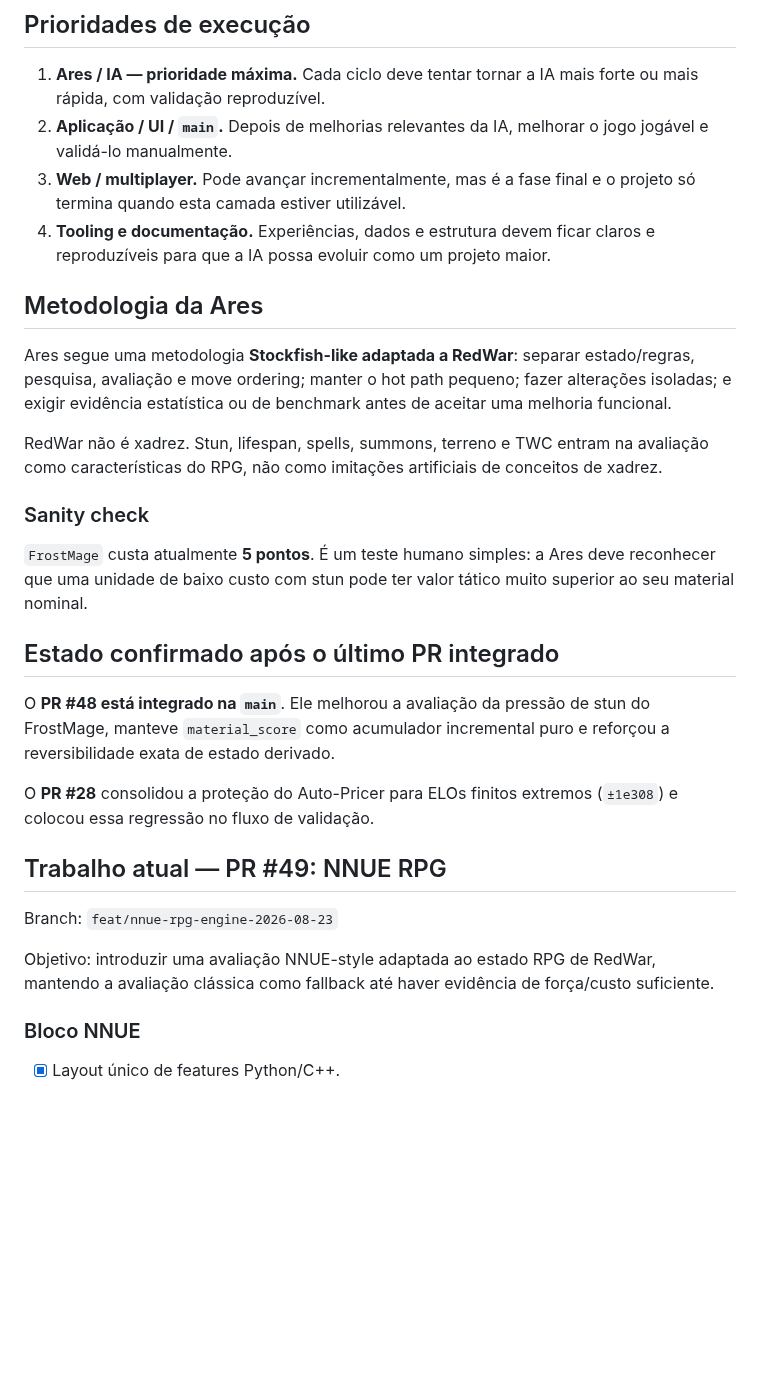
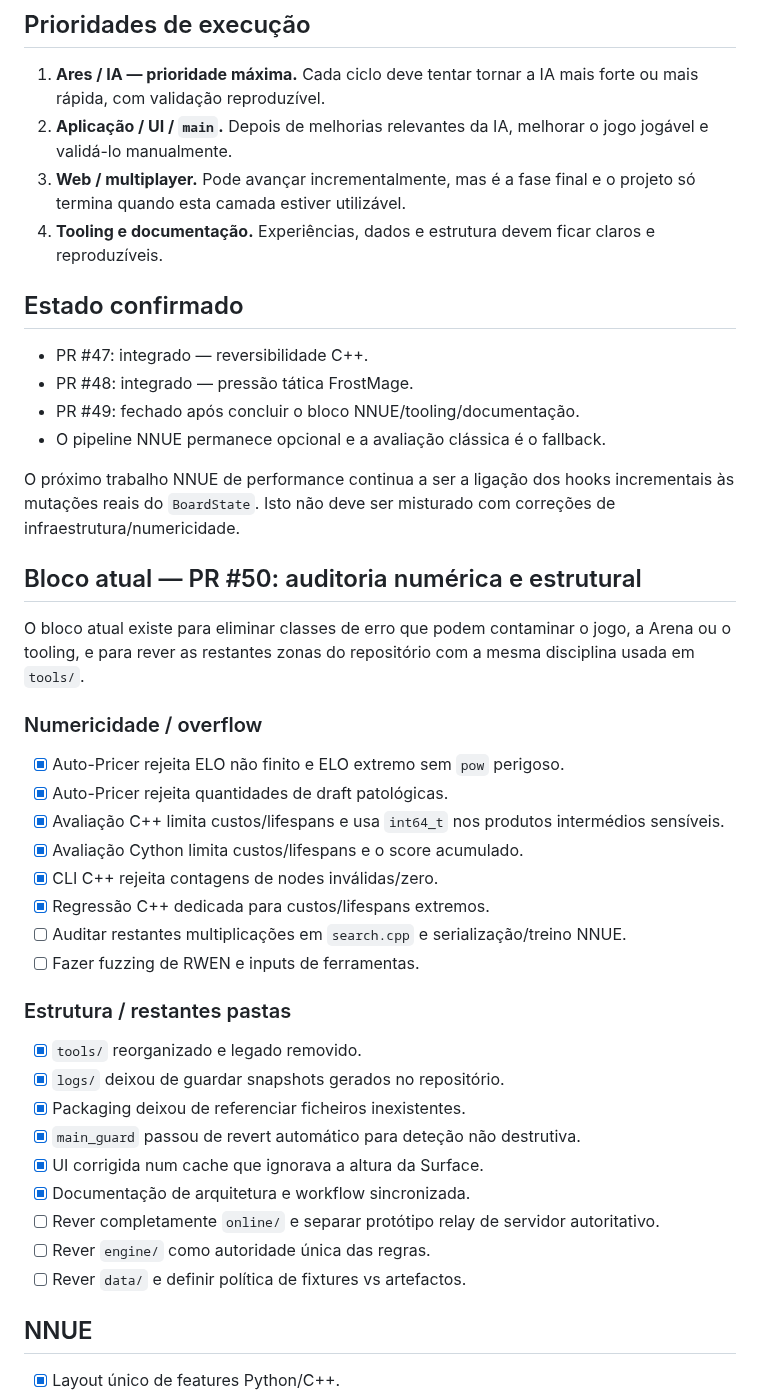
Before and after one commit to Siuo-Player/RedWar, a Markdown page: docs/ROADMAP.md, the part around one of its changes. GitHub-like rendering; blank space fills up the shorter version.

```diff
--- a/docs/ROADMAP.md
+++ b/docs/ROADMAP.md
@@ -5,30 +5,44 @@
 1. **Ares / IA — prioridade máxima.** Cada ciclo deve tentar tornar a IA mais forte ou mais rápida, com validação reproduzível.
 2. **Aplicação / UI / `main`.** Depois de melhorias relevantes da IA, melhorar o jogo jogável e validá-lo manualmente.
 3. **Web / multiplayer.** Pode avançar incrementalmente, mas é a fase final e o projeto só termina quando esta camada estiver utilizável.
-4. **Tooling e documentação.** Experiências, dados e estrutura devem ficar claros e reproduzíveis para que a IA possa evoluir como um projeto maior.
+4. **Tooling e documentação.** Experiências, dados e estrutura devem ficar claros e reproduzíveis.
 
-## Metodologia da Ares
+## Estado confirmado
 
-Ares segue uma metodologia **Stockfish-like adaptada a RedWar**: separar estado/regras, pesquisa, avaliação e move ordering; manter o hot path pequeno; fazer alterações isoladas; e exigir evidência estatística ou de benchmark antes de aceitar uma melhoria funcional.
+- PR #47: integrado — reversibilidade C++.
+- PR #48: integrado — pressão tática FrostMage.
+- PR #49: fechado após concluir o bloco NNUE/tooling/documentação.
+- O pipeline NNUE permanece opcional e a avaliação clássica é o fallback.
 
-RedWar não é xadrez. Stun, lifespan, spells, summons, terreno e TWC entram na avaliação como características do RPG, não como imitações artificiais de conceitos de xadrez.
+O próximo trabalho NNUE de performance continua a ser a ligação dos hooks incrementais às mutações reais do `BoardState`. Isto não deve ser misturado com correções de infraestrutura/numericidade.
 
-### Sanity check
+## Bloco atual — PR #50: auditoria numérica e estrutural
 
-`FrostMage` custa atualmente **5 pontos**. É um teste humano simples: a Ares deve reconhecer que uma unidade de baixo custo com stun pode ter valor tático muito superior ao seu material nominal.
+O bloco atual existe para eliminar classes de erro que podem contaminar o jogo, a Arena ou o tooling, e para rever as restantes zonas do repositório com a mesma disciplina usada em `tools/`.
 
-## Estado confirmado após o último PR integrado
+### Numericidade / overflow
 
-O **PR #48 está integrado na `main`**. Ele melhorou a avaliação da pressão de stun do FrostMage, manteve `material_score` como acumulador incremental puro e reforçou a reversibilidade exata de estado derivado.
+- [x] Auto-Pricer rejeita ELO não finito e ELO extremo sem `pow` perigoso.
+- [x] Auto-Pricer rejeita quantidades de draft patológicas.
+- [x] Avaliação C++ limita custos/lifespans e usa `int64_t` nos produtos intermédios sensíveis.
+- [x] Avaliação Cython limita custos/lifespans e o score acumulado.
+- [x] CLI C++ rejeita contagens de nodes inválidas/zero.
+- [x] Regressão C++ dedicada para custos/lifespans extremos.
+- [ ] Auditar restantes multiplicações em `search.cpp` e serialização/treino NNUE.
+- [ ] Fazer fuzzing de RWEN e inputs de ferramentas.
 
-O **PR #28** consolidou a proteção do Auto-Pricer para ELOs finitos extremos (`±1e308`) e colocou essa regressão no fluxo de validação.
+### Estrutura / restantes pastas
 
-## Trabalho atual — PR #49: NNUE RPG
+- [x] `tools/` reorganizado e legado removido.
+- [x] `logs/` deixou de guardar snapshots gerados no repositório.
+- [x] Packaging deixou de referenciar ficheiros inexistentes.
+- [x] `main_guard` passou de revert automático para deteção não destrutiva.
+- [x] UI corrigida num cache que ignorava a altura da Surface.
+- [x] Documentação de arquitetura e workflow sincronizada.
+- [ ] Rever completamente `online/` e separar protótipo relay de servidor autoritativo.
+- [ ] Rever `engine/` como autoridade única das regras.
+- [ ] Rever `data/` e definir política de fixtures vs artefactos.
 
-Branch: `feat/nnue-rpg-engine-2026-08-23`
-
-Objetivo: introduzir uma avaliação NNUE-style adaptada ao estado RPG de RedWar, mantendo a avaliação clássica como fallback até haver evidência de força/custo suficiente.
-
-### Bloco NNUE
+## NNUE
 
 - [x] Layout único de features Python/C++.
```
Also changed, not shown: other parts of docs/ROADMAP.md (+28 -120 lines).
